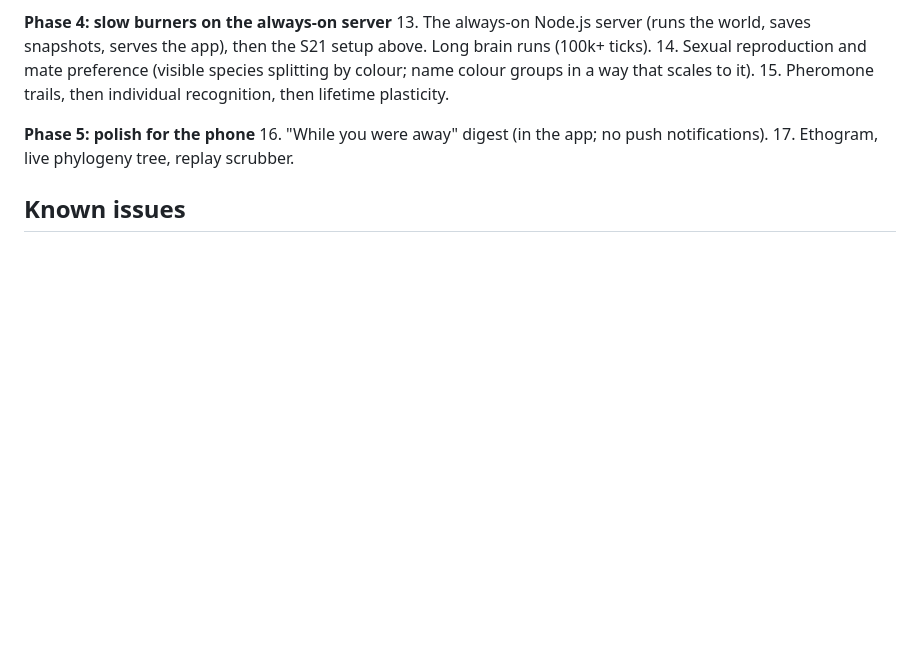
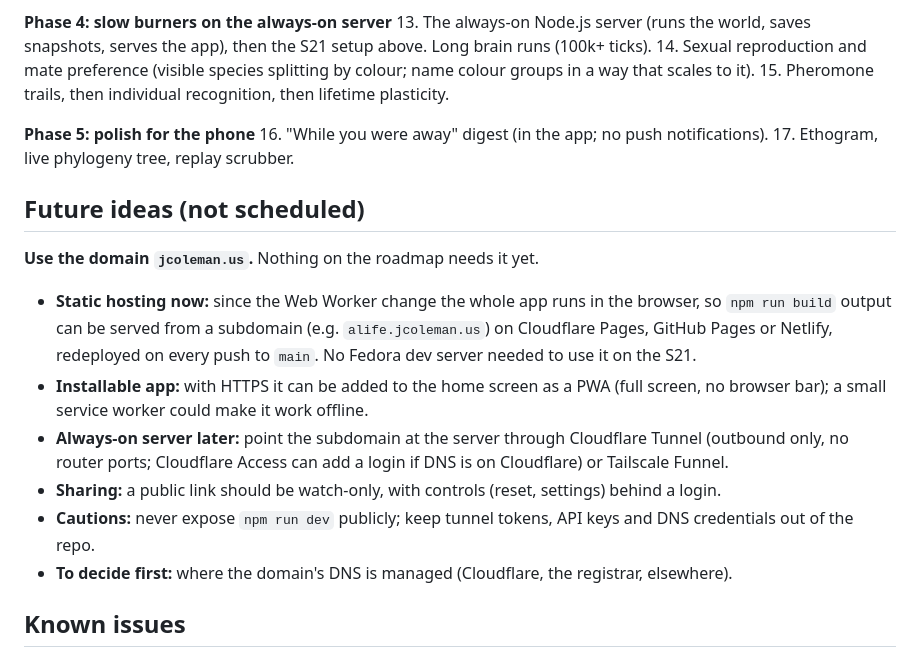
Before and after one commit to jcoleman1005/artificial-life, a Markdown page: docs/STATUS.md, the part around the change. Drawn GitHub-style; blank space fills up the shorter version.

Commit message:
Status: record hosting on jcoleman.us as a future idea
Co-Authored-By: Claude Opus 5.5 <noreply@anthropic.com>
Claude-Session: https://claude.ai/code/session_014i9gHHebZdSyqBLRVcYifc

```diff
--- a/docs/STATUS.md
+++ b/docs/STATUS.md
@@ -127,6 +127,16 @@ Rules: one new loop at a time, 8 seeds each against a control, before adding the
 16. "While you were away" digest (in the app; no push notifications).
 17. Ethogram, live phylogeny tree, replay scrubber.
 
+## Future ideas (not scheduled)
+
+**Use the domain `jcoleman.us`.** Nothing on the roadmap needs it yet.
+- **Static hosting now:** since the Web Worker change the whole app runs in the browser, so `npm run build` output can be served from a subdomain (e.g. `alife.jcoleman.us`) on Cloudflare Pages, GitHub Pages or Netlify, redeployed on every push to `main`. No Fedora dev server needed to use it on the S21.
+- **Installable app:** with HTTPS it can be added to the home screen as a PWA (full screen, no browser bar); a small service worker could make it work offline.
+- **Always-on server later:** point the subdomain at the server through Cloudflare Tunnel (outbound only, no router ports; Cloudflare Access can add a login if DNS is on Cloudflare) or Tailscale Funnel.
+- **Sharing:** a public link should be watch-only, with controls (reset, settings) behind a login.
+- **Cautions:** never expose `npm run dev` publicly; keep tunnel tokens, API keys and DNS credentials out of the repo.
+- **To decide first:** where the domain's DNS is managed (Cloudflare, the registrar, elsewhere).
+
 ## Known issues
 
 - UI: no pinch-to-zoom yet (use the +/− buttons or the mouse wheel). Colour groups are fixed 30° hue buckets, so one family drifting across a bucket edge shows as two groups. Several lean regions are shown as compass codes (e.g. "Lean: NW, SW") to fit the peek strip. In landscape on a phone the world at 1× is small (the side panel takes ~40% of the width).
```
